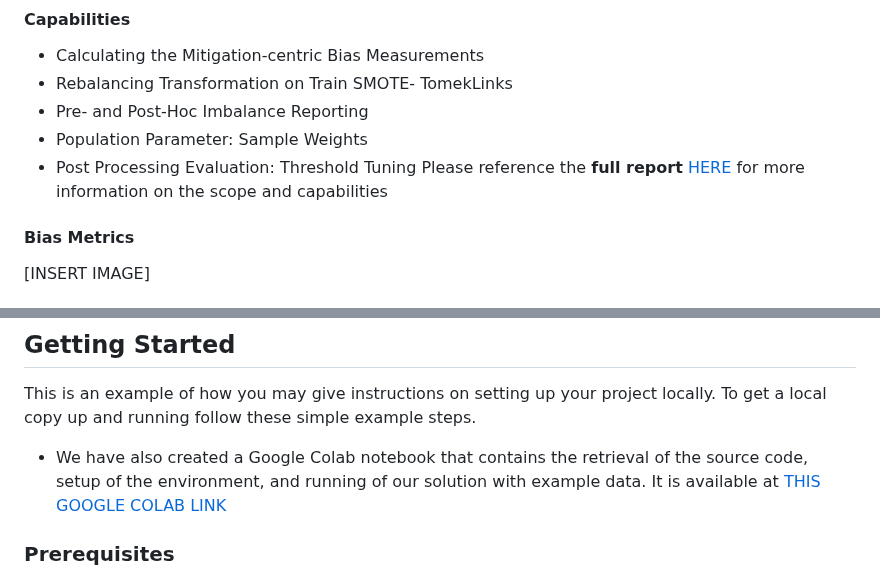
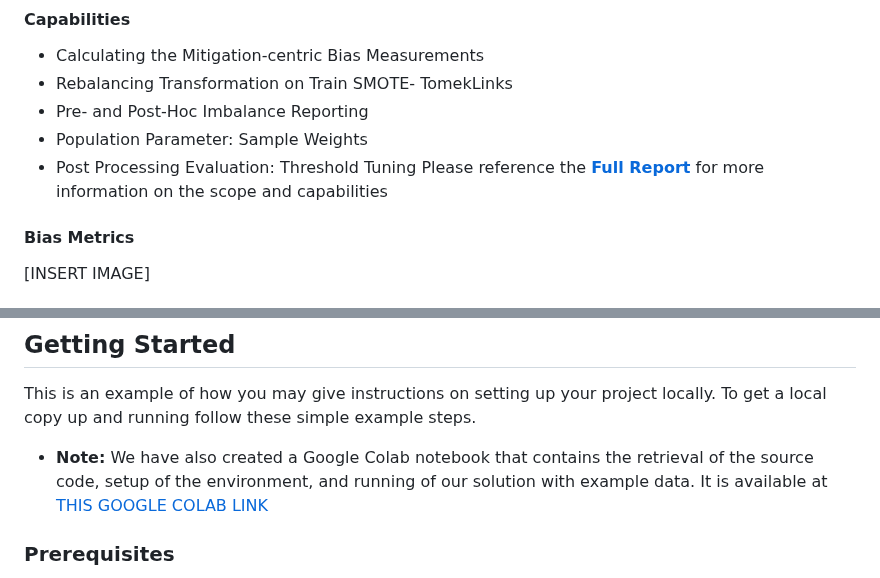
Before and after one commit to cvp-bias-detection-healthcare/cvp-bias-detection-healthcare.github.io, a Markdown page: README.md, 2 parts joined by grey strips. GitHub-like rendering.

```diff
--- a/README.md
+++ b/README.md
@@ -52,7 +52,7 @@ a variety of information coupled with expert judgment to recognize sustainable i
 * Pre- and Post-Hoc Imbalance Reporting
 * Population Parameter: Sample Weights
 * Post Processing Evaluation: Threshold Tuning
-Please reference the **full report** [HERE](https://github.com/cvp-bias-detection-healthcare/cvp-bias-detection-healthcare.github.io/blob/main/Team%20CVP%20Submission%20-%20final.pdf) for more information on the scope and capabilities
+Please reference the **[Full Report](https://github.com/cvp-bias-detection-healthcare/cvp-bias-detection-healthcare.github.io/blob/main/Team%20CVP%20Submission%20-%20final.pdf)** for more information on the scope and capabilities
 
 #### Bias Metrics
 [INSERT IMAGE]
@@ -69,8 +69,7 @@ Please watch the [Bias Detection Tool Youtube Video](https://youtu.be/O4GG6Ph55U
 ## Getting Started
 This is an example of how you may give instructions on setting up your project locally.
 To get a local copy up and running follow these simple example steps.
-
-* We have also created a Google Colab notebook that contains the retrieval of the source code, setup of the environment, and running of our solution with example data. It is available at [THIS GOOGLE COLAB LINK](https://colab.research.google.com/drive/1KP64rF6k-DK5F83OYkTwWidvuVzPKhmo?usp=sharing)
+* **Note:** We have also created a Google Colab notebook that contains the retrieval of the source code, setup of the environment, and running of our solution with example data. It is available at [THIS GOOGLE COLAB LINK](https://colab.research.google.com/drive/1KP64rF6k-DK5F83OYkTwWidvuVzPKhmo?usp=sharing)
 
 ### Prerequisites
 * Python 3.8
```
Also changed, not shown: other parts of README.md (+2 -2 lines).
